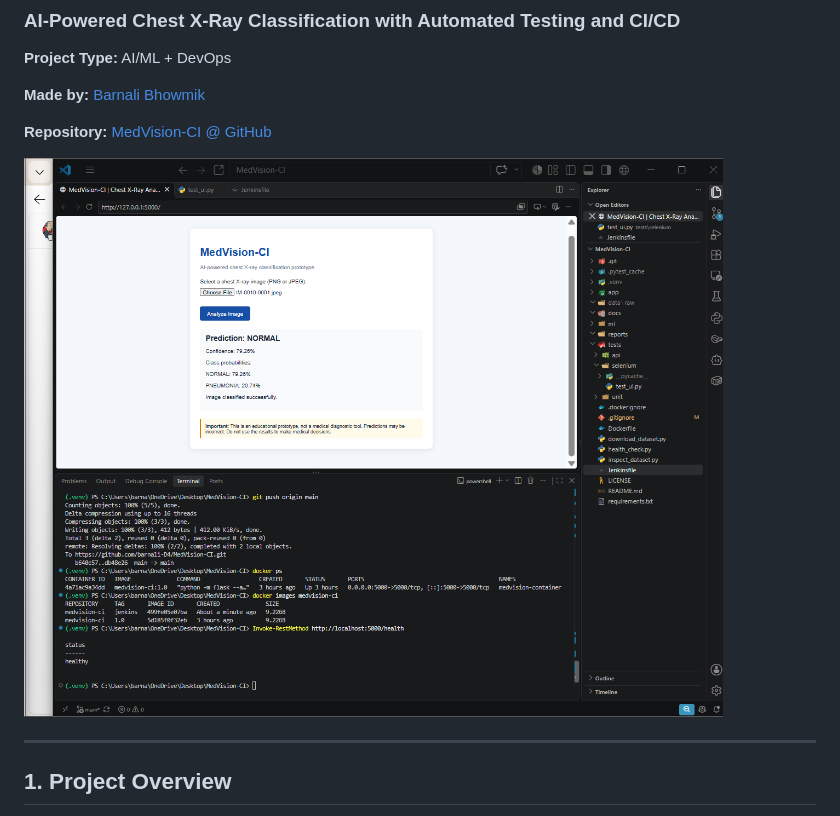
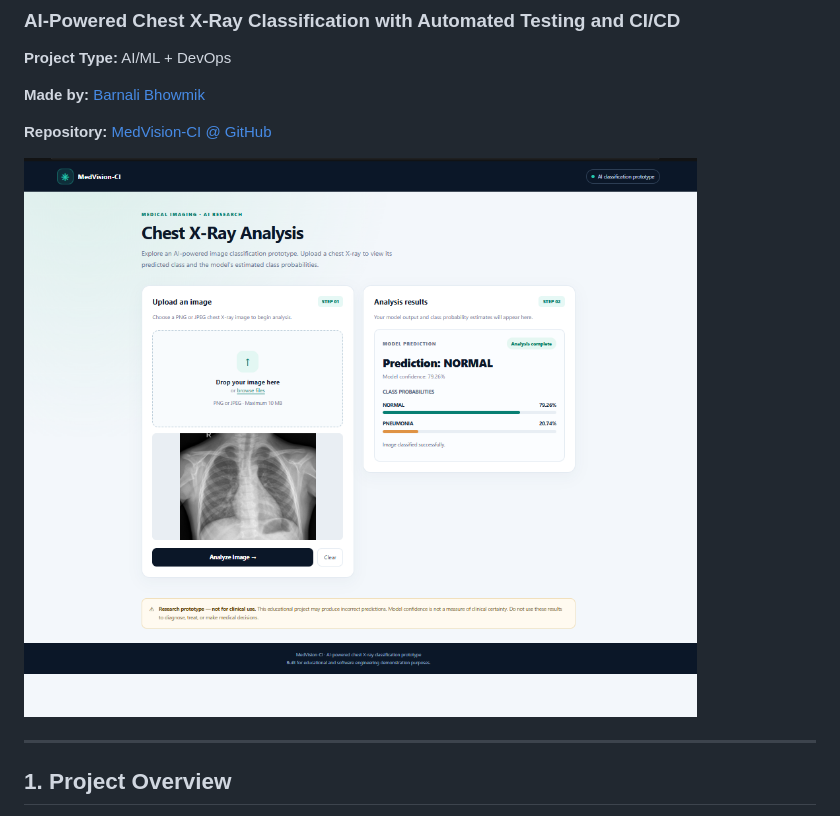
Before and after one commit to barnali-D4/MedVision-CI, a Markdown page: README.md, the part around the change. Rendered like a GitHub page; pictures changed too: docs/images/MedVision-CI_webpage.png (added).

```diff
--- a/README.md
+++ b/README.md
@@ -8,7 +8,7 @@
 
 **Repository:** [MedVision-CI @ GitHub](https://github.com/barnali-D4/MedVision-CI)
 
-![Output](docs/images/Output.png)
+![Output](docs/images/MedVision-CI_webpage.png)
 
 ---
 
```
Also changed, not shown: 1 other file.
